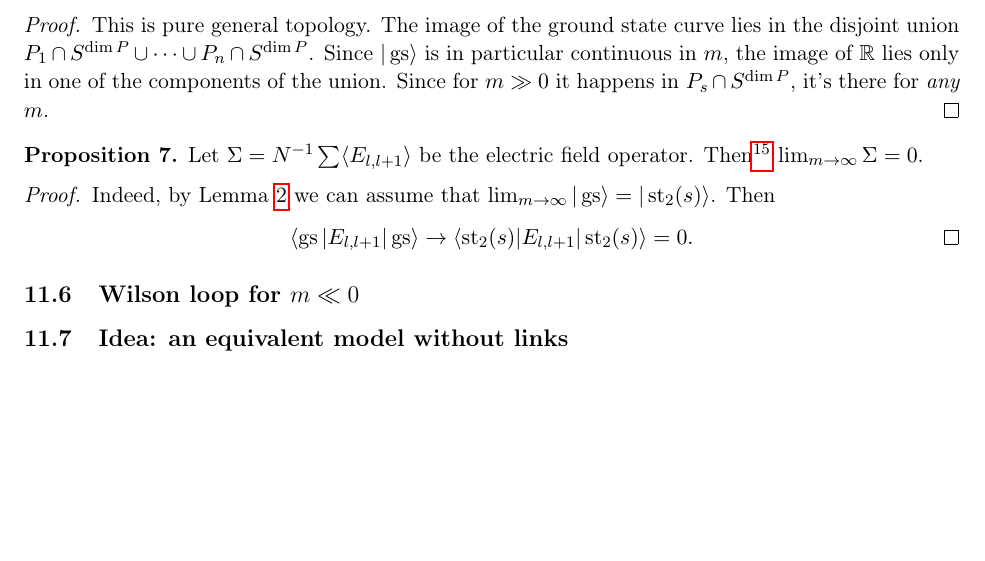
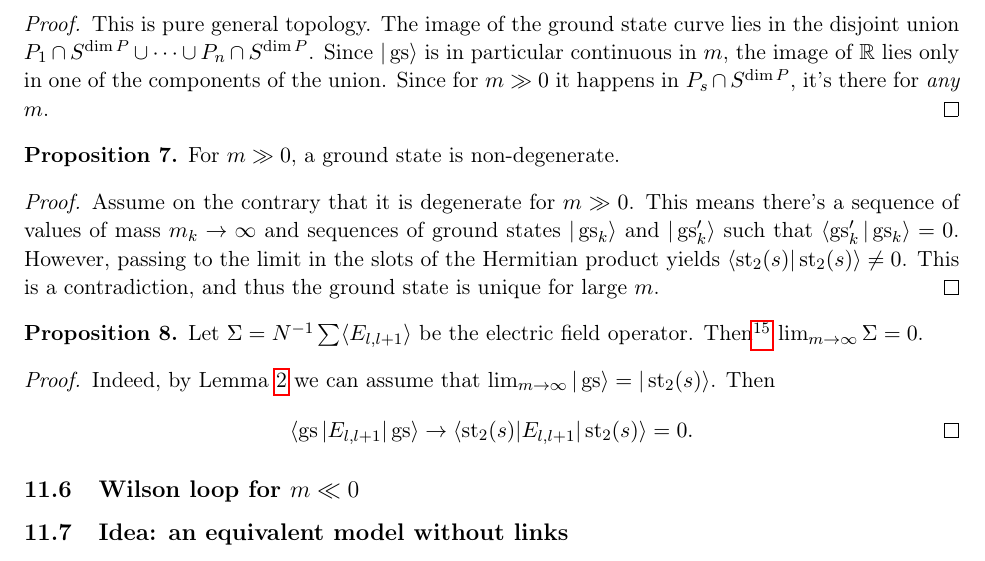
Before and after one commit to Grabovskii/NSF-Lattice-theories-2020, a LaTeX document (nsf.tex, which reads wilson_loop.tex): part of page 26 of 37, cut so that both start at the same text, the shorter picture padded with empty space. Compiled offline with pdfLaTeX.

Commit message:
Non-degeneracy

```diff
--- a/wilson_loop.tex
+++ b/wilson_loop.tex
@@ -126,6 +126,13 @@ Choose a family of ground states $|\gs\rangle$ that have $C^1$-dependence on $m$
 \begin{proof}
 This is pure general topology. The image of the ground state curve lies in the disjoint union $P_1 \cap S^{\dim P} \cup \cdots \cup P_n \cap S^{\dim P}$. Since $|\gs\rangle$ is in particular continuous in $m$, the image of $\mathbb R$ lies only in one of the components of the union. Since for $m \gg 0$ it happens in $P_s\cap S^{\dim P}$, it's there for \emph{any} $m$.
 \end{proof}
+
+\begin{proposition}
+For $m \gg 0$, a ground state is non-degenerate.
+\end{proposition}
+\begin{proof}
+Assume on the contrary that it is degenerate for $m \gg 0$. This means there's a sequence of values of mass $m_k \rightarrow \infty$ and sequences of ground states $|\gs_k\rangle$ and $|\gs^\prime_k\rangle$ such that $\langle\gs_k^\prime|\gs_k\rangle = 0$. However, passing to the limit in the slots of the Hermitian product yields $\langle \st_2(s) | \st_2(s) \rangle \neq 0$. This is a contradiction, and thus the ground state is unique for large $m$.
+\end{proof}
 %\begin{proof}[Heuristic evidence]
 %I believe that $|\gs\rangle$, if chosen so that $\langle \gs | \st_2(s)\rangle \in [0,1]$, is a continuous function of $m$. The eigen-value $\lambda_1$ is continuous as well. But recall that $P = P_1 \oplus \cdots \oplus P_n$. The sets $S^{\dim P} \cap P_i$ (an intersection of the unit sphere with a subspace) are disjoint, and since $|\gs\rangle$ is continuous, it maps the whole real line $\mathbb R$ into only one such intersection, i.e. into $S^{\dim P} \cap P_s$. So $b_{-1} = s$ always has to be the bosonic state for $|\gs\rangle$.
 %\end{proof}
```
Also changed, not shown: nsf.pdf, 3 other files.
